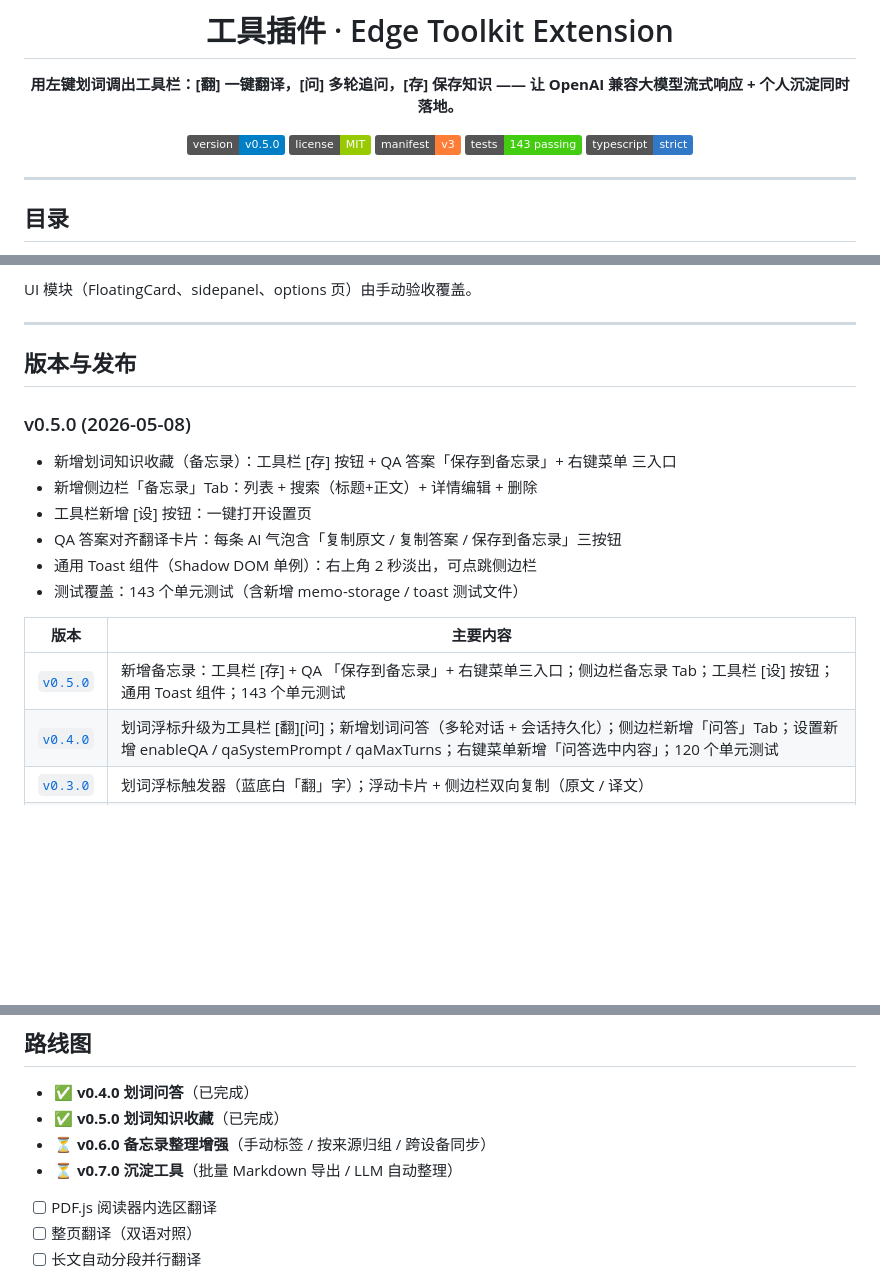
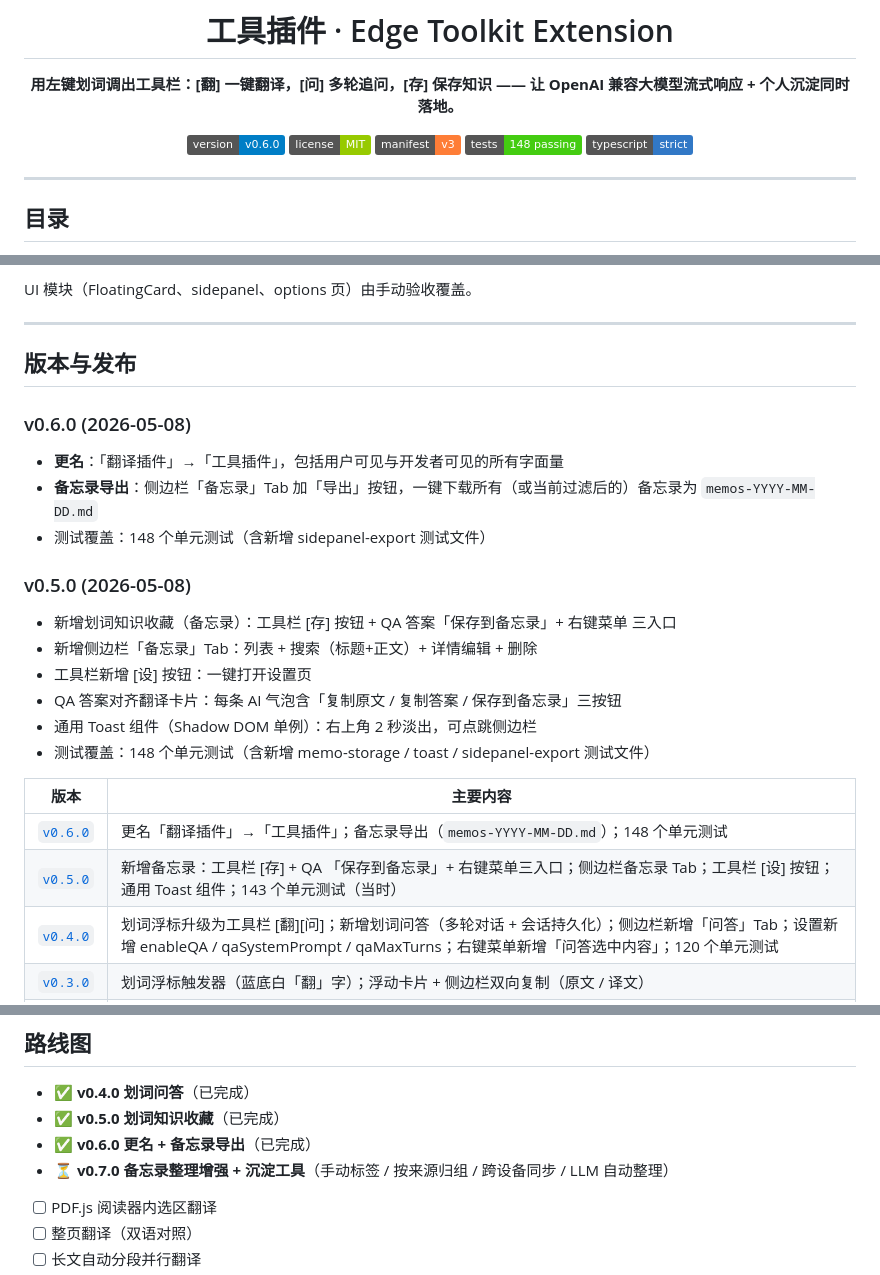
Before and after one commit to lizhongv/edge-translate-extension, a Markdown page: README.md, 3 parts joined by grey strips. Rendered like a GitHub page; badges without logos; blank space fills up the shorter version.

Commit message:
docs: README v0.6.0 — rename + memo export

```diff
--- a/README.md
+++ b/README.md
@@ -4,10 +4,10 @@
 
 **用左键划词调出工具栏：[翻] 一键翻译，[问] 多轮追问，[存] 保存知识 —— 让 OpenAI 兼容大模型流式响应 + 个人沉淀同时落地。**
 
-[![Version](https://img.shields.io/badge/version-v0.5.0-blue.svg)](https://github.com/lizhongv/edge-translate-extension/releases)
+[![Version](https://img.shields.io/badge/version-v0.6.0-blue.svg)](https://github.com/lizhongv/edge-translate-extension/releases)
 [![License: MIT](https://img.shields.io/badge/license-MIT-green.svg)](LICENSE)
 [![Manifest V3](https://img.shields.io/badge/manifest-v3-orange.svg)](https://developer.chrome.com/docs/extensions/mv3/intro/)
-[![Tests](https://img.shields.io/badge/tests-143%20passing-brightgreen.svg)](#测试)
+[![Tests](https://img.shields.io/badge/tests-148%20passing-brightgreen.svg)](#测试)
 [![TypeScript](https://img.shields.io/badge/typescript-strict-3178C6.svg)](https://www.typescriptlang.org/)
 
 </div>
@@ -340,6 +340,12 @@ UI 模块（FloatingCard、sidepanel、options 页）由手动验收覆盖。
 
 ## 版本与发布
 
+### v0.6.0 (2026-05-08)
+
+- **更名**：「翻译插件」→「工具插件」，包括用户可见与开发者可见的所有字面量
+- **备忘录导出**：侧边栏「备忘录」Tab 加「导出」按钮，一键下载所有（或当前过滤后的）备忘录为 `memos-YYYY-MM-DD.md`
+- 测试覆盖：148 个单元测试（含新增 sidepanel-export 测试文件）
+
 ### v0.5.0 (2026-05-08)
 
 - 新增划词知识收藏（备忘录）：工具栏 [存] 按钮 + QA 答案「保存到备忘录」+ 右键菜单 三入口
@@ -347,11 +353,12 @@ UI 模块（FloatingCard、sidepanel、options 页）由手动验收覆盖。
 - 工具栏新增 [设] 按钮：一键打开设置页
 - QA 答案对齐翻译卡片：每条 AI 气泡含「复制原文 / 复制答案 / 保存到备忘录」三按钮
 - 通用 Toast 组件（Shadow DOM 单例）：右上角 2 秒淡出，可点跳侧边栏
-- 测试覆盖：143 个单元测试（含新增 memo-storage / toast 测试文件）
+- 测试覆盖：148 个单元测试（含新增 memo-storage / toast / sidepanel-export 测试文件）
 
 | 版本 | 主要内容 |
 | --- | --- |
-| [`v0.5.0`](https://github.com/lizhongv/edge-translate-extension/releases/tag/v0.5.0) | 新增备忘录：工具栏 [存] + QA 「保存到备忘录」+ 右键菜单三入口；侧边栏备忘录 Tab；工具栏 [设] 按钮；通用 Toast 组件；143 个单元测试 |
+| [`v0.6.0`](https://github.com/lizhongv/edge-translate-extension/releases/tag/v0.6.0) | 更名「翻译插件」→「工具插件」；备忘录导出（`memos-YYYY-MM-DD.md`）；148 个单元测试 |
+| [`v0.5.0`](https://github.com/lizhongv/edge-translate-extension/releases/tag/v0.5.0) | 新增备忘录：工具栏 [存] + QA 「保存到备忘录」+ 右键菜单三入口；侧边栏备忘录 Tab；工具栏 [设] 按钮；通用 Toast 组件；143 个单元测试（当时） |
 | [`v0.4.0`](https://github.com/lizhongv/edge-translate-extension/releases/tag/v0.4.0) | 划词浮标升级为工具栏 [翻][问]；新增划词问答（多轮对话 + 会话持久化）；侧边栏新增「问答」Tab；设置新增 enableQA / qaSystemPrompt / qaMaxTurns；右键菜单新增「问答选中内容」；120 个单元测试 |
 | [`v0.3.0`](https://github.com/lizhongv/edge-translate-extension/releases/tag/v0.3.0) | 划词浮标触发器（蓝底白「翻」字）；浮动卡片 + 侧边栏双向复制（原文 / 译文） |
 | [`v0.2.0`](https://github.com/lizhongv/edge-translate-extension/releases/tag/v0.2.0) | 右键菜单 + Alt+T 全链路稳定；DeepSeek 默认；选项页对比度优化；Windows 构建容错 |
@@ -365,8 +372,8 @@ UI 模块（FloatingCard、sidepanel、options 页）由手动验收覆盖。
 
 - ✅ **v0.4.0 划词问答**（已完成）
 - ✅ **v0.5.0 划词知识收藏**（已完成）
-- ⏳ **v0.6.0 备忘录整理增强**（手动标签 / 按来源归组 / 跨设备同步）
-- ⏳ **v0.7.0 沉淀工具**（批量 Markdown 导出 / LLM 自动整理）
+- ✅ **v0.6.0 更名 + 备忘录导出**（已完成）
+- ⏳ **v0.7.0 备忘录整理增强 + 沉淀工具**（手动标签 / 按来源归组 / 跨设备同步 / LLM 自动整理）
 - [ ] PDF.js 阅读器内选区翻译
 - [ ] 整页翻译（双语对照）
 - [ ] 长文自动分段并行翻译
```
Also changed, not shown: other parts of README.md (+3 -3 lines).
